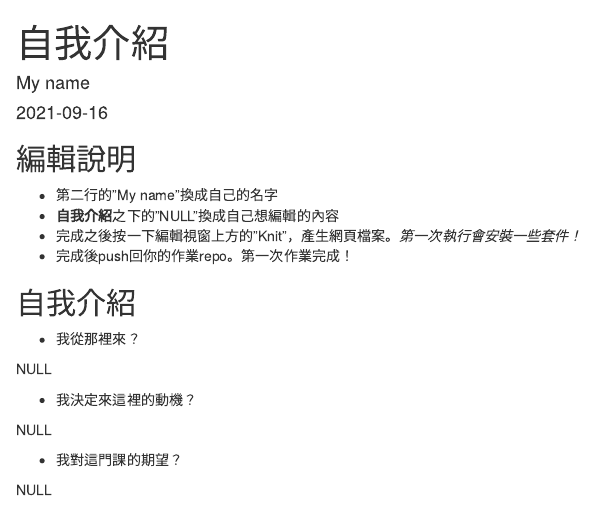
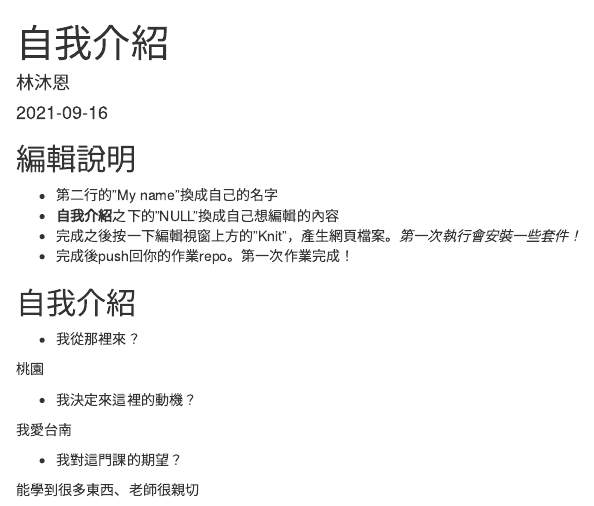
Before and after one commit to Rstat-project/hello-git-and-github-insomniamidzy, an R Markdown document (About.Rmd): the page in a window 1100 px wide, from its top. Rendered offline with R 4.5, knitr and Pandoc, with nearby package versions.

Commit message:
first practice class

```diff
--- a/About.Rmd
+++ b/About.Rmd
@@ -1,6 +1,6 @@
 ---
 title: "自我介紹"
-author: "My name"
+author: "林沐恩"
 date: "`r Sys.Date()`"
 output: html_document
 ---
@@ -20,12 +20,12 @@ knitr::opts_chunk$set(echo = TRUE)
 
 - 我從那裡來？
 
-NULL
+桃園
 
 - 我決定來這裡的動機？
 
-NULL
+我愛台南
 
 - 我對這門課的期望？
 
-NULL
+能學到很多東西、老師很親切
```
